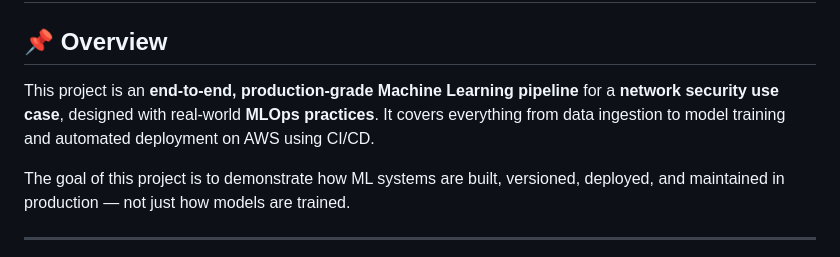
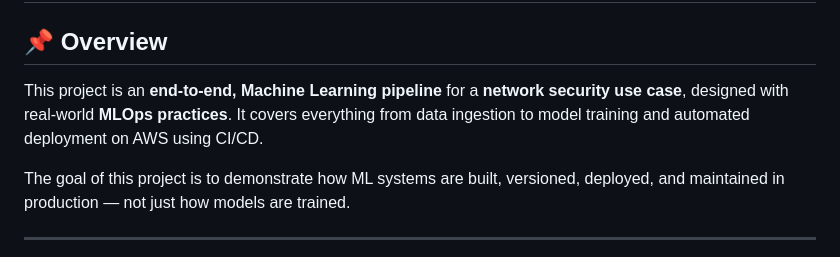
Before and after one commit to Armanix-01/NETWORK_SECURITY_PROJ, a Markdown page: README.md, the part around the change. GitHub-like rendering.

```diff
--- a/README.md
+++ b/README.md
@@ -1,7 +1,7 @@
 # 🔐 Network Security ML Pipeline
 
 ## 📌 Overview
-This project is an **end-to-end, production-grade Machine Learning pipeline** for a **network security use case**, designed with real-world **MLOps practices**. It covers everything from data ingestion to model training and automated deployment on AWS using CI/CD.
+This project is an **end-to-end, Machine Learning pipeline** for a **network security use case**, designed with real-world **MLOps practices**. It covers everything from data ingestion to model training and automated deployment on AWS using CI/CD.
 
 The goal of this project is to demonstrate how ML systems are built, versioned, deployed, and maintained in production — not just how models are trained.
 
```
